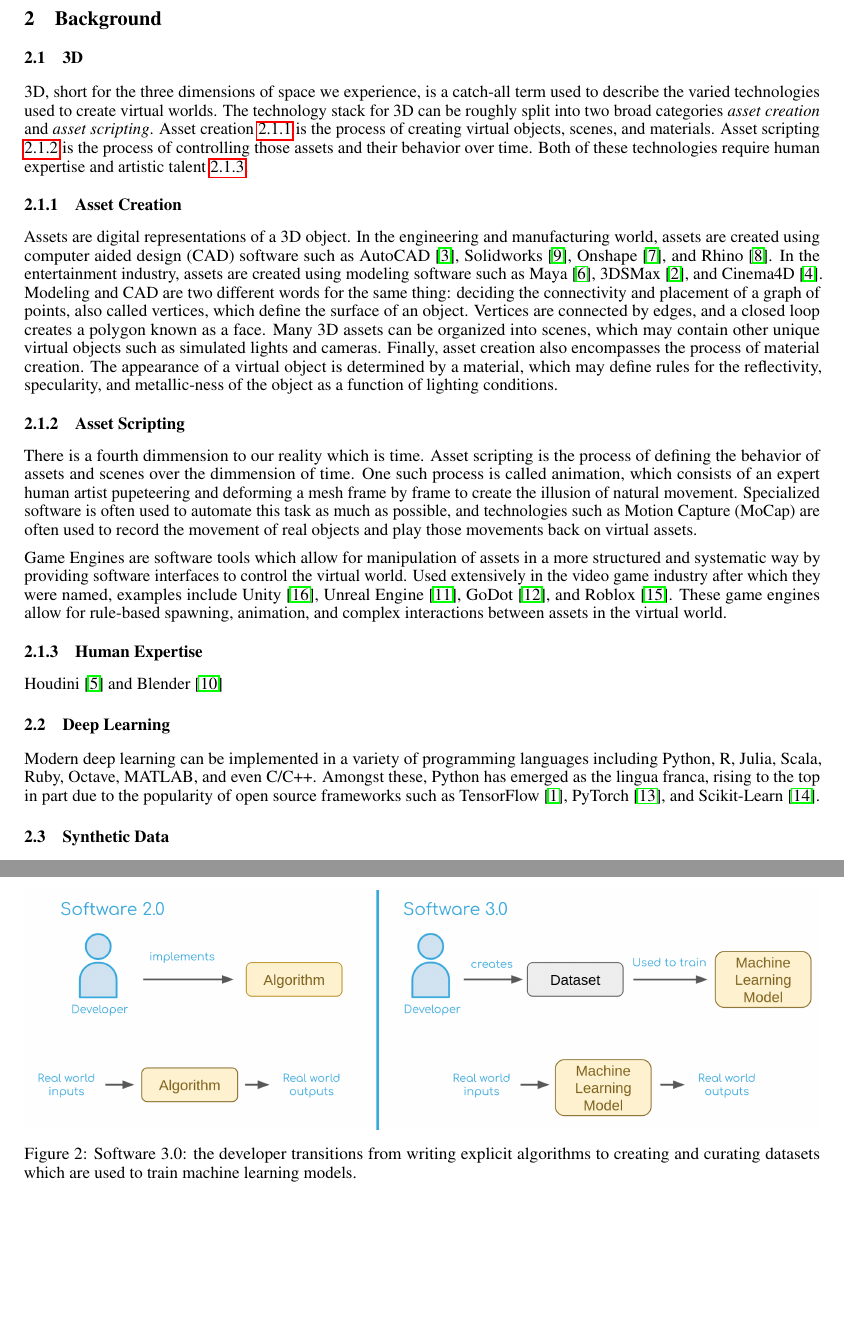
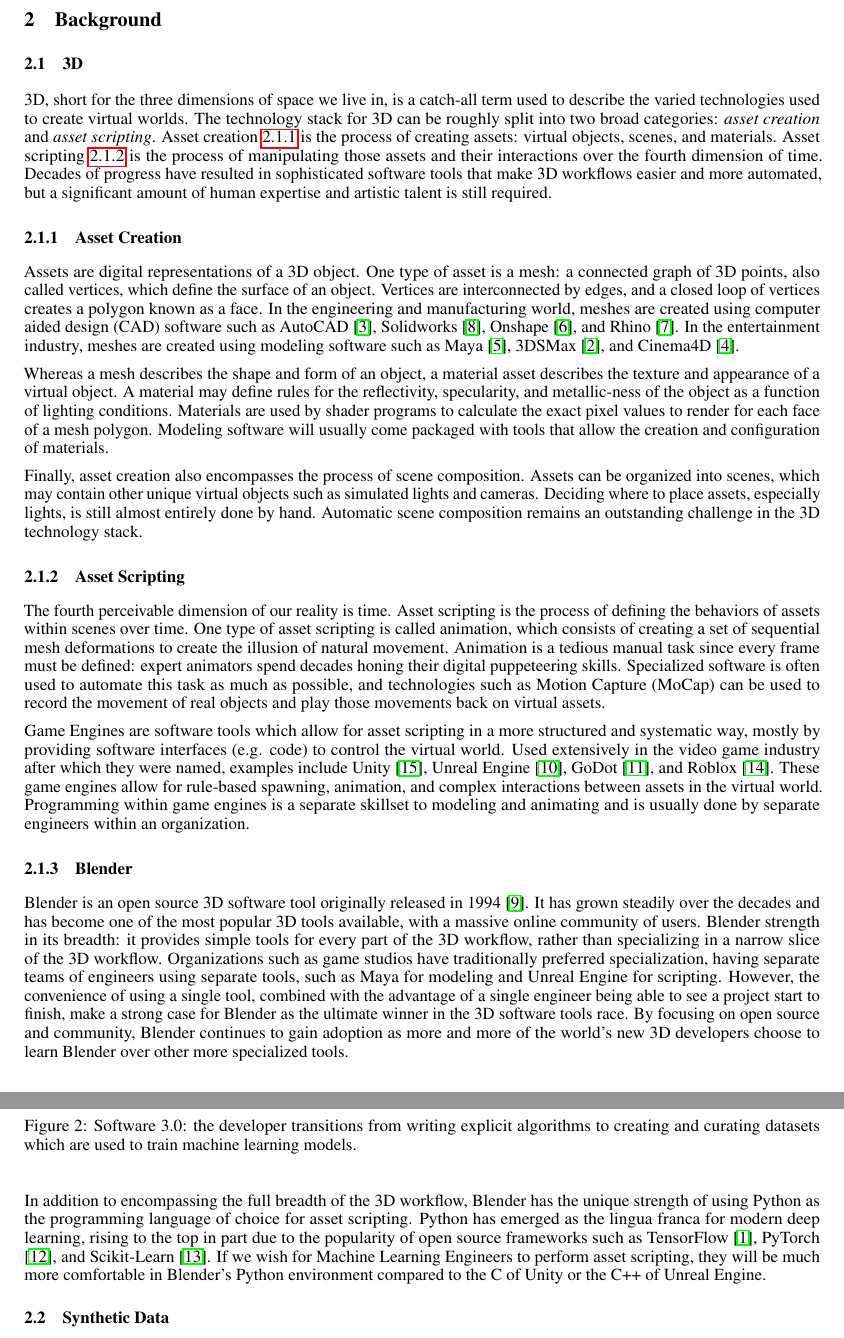
Before and after one commit to ZumoLabs/zpy, a LaTeX paper (docs/paper/paper.tex): two parts of pages 2 and 3 of 7, joined at a grey line, cut so that both start at the same text, the shorter picture padded with empty space. Compiled offline with pdfLaTeX.

Commit message:
Updated background section

```diff
--- a/docs/paper/paper.tex
+++ b/docs/paper/paper.tex
@@ -127,29 +127,32 @@ Black box nature of ML
 \subsection{3D}
 \label{sec:3d}
 
-3D, short for the three dimensions of space we experience, is a catch-all term used to describe the varied technologies used to create virtual worlds. The technology stack for 3D can be roughly split into two broad categories \emph{asset creation} and \emph{asset scripting}. Asset creation \ref{sec:assetcreation} is the process of creating virtual objects, scenes, and materials. Asset scripting \ref{sec:assetscripting} is the process of controlling those assets and their behavior over time. Both of these technologies require human expertise and artistic talent \ref{sec:humanexpertise}.
+3D, short for the three dimensions of space we live in, is a catch-all term used to describe the varied technologies used to create virtual worlds. The technology stack for 3D can be roughly split into two broad categories: \emph{asset creation} and \emph{asset scripting}. Asset creation \ref{sec:assetcreation} is the process of creating assets: virtual objects, scenes, and materials. Asset scripting \ref{sec:assetscripting} is the process of manipulating those assets and their interactions over the fourth dimension of time. Decades of progress have resulted in sophisticated software tools that make 3D workflows easier and more automated, but a significant amount of human expertise and artistic talent is still required.
 
 \subsubsection{Asset Creation}
 \label{sec:assetcreation}
 
-Assets are digital representations of a 3D object. In the engineering and manufacturing world, assets are created using computer aided design (CAD) software such as AutoCAD \citep{autocad}, Solidworks \citep{solidworks}, Onshape \citep{onshape}, and Rhino \citep{rhino}. In the entertainment industry, assets are created using modeling software such as Maya \citep{maya}, 3DSMax \citep{3dsmax}, and Cinema4D \citep{cinema4d}. Modeling and CAD are two different words for the same thing: deciding the connectivity and placement of a graph of points, also called vertices, which define the surface of an object. Vertices are connected by edges, and a closed loop creates a polygon known as a face. Many 3D assets can be organized into scenes, which may contain other unique virtual objects such as simulated lights and cameras. Finally, asset creation also encompasses the process of material creation. The appearance of a virtual object is determined by a material, which may define rules for the reflectivity, specularity, and metallic-ness of the object as a function of lighting conditions.
+Assets are digital representations of a 3D object. One type of asset is a mesh: a connected graph of 3D points, also called vertices, which define the surface of an object. Vertices are interconnected by edges, and a closed loop of vertices creates a polygon known as a face. In the engineering and manufacturing world, meshes are created using computer aided design (CAD) software such as AutoCAD \citep{autocad}, Solidworks \citep{solidworks}, Onshape \citep{onshape}, and Rhino \citep{rhino}. In the entertainment industry, meshes are created using modeling software such as Maya \citep{maya}, 3DSMax \citep{3dsmax}, and Cinema4D \citep{cinema4d}.
+
+Whereas a mesh describes the shape and form of an object, a material asset describes the texture and appearance of a virtual object. A material may define rules for the reflectivity, specularity, and metallic-ness of the object as a function of lighting conditions. Materials are used by shader programs to calculate the exact pixel values to render for each face of a mesh polygon. Modeling software will usually come packaged with tools that allow the creation and configuration of materials.
+
+Finally, asset creation also encompasses the process of scene composition. Assets can be organized into scenes, which may contain other unique virtual objects such as simulated lights and cameras. Deciding where to place assets, especially lights, is still almost entirely done by hand. Automatic scene composition remains an outstanding challenge in the 3D technology stack.
+
 
 \subsubsection{Asset Scripting}
 \label{sec:assetscripting}
 
-There is a fourth dimmension to our reality which is time. Asset scripting is the process of defining the behavior of assets and scenes over the dimmension of time. One such process is called animation, which consists of an expert human artist pupeteering and deforming a mesh frame by frame to create the illusion of natural movement. Specialized software is often used to automate this task as much as possible, and technologies such as Motion Capture (MoCap) are often used to record the movement of real objects and play those movements back on virtual assets.
+The fourth perceivable dimension of our reality is time. Asset scripting is the process of defining the behaviors of assets within scenes over time. One type of asset scripting is called animation, which consists of creating a set of sequential mesh deformations to create the illusion of natural movement. Animation is a tedious manual task since every frame must be defined: expert animators spend decades honing their digital puppeteering skills. Specialized software is often used to automate this task as much as possible, and technologies such as Motion Capture (MoCap) can be used to record the movement of real objects and play those movements back on virtual assets.
 
-Game Engines are software tools which allow for manipulation of assets in a more structured and systematic way by providing software interfaces to control the virtual world. Used extensively in the video game industry after which they were named, examples include Unity \citep{unity3d}, Unreal Engine \citep{unrealengine}, GoDot \citep{godot}, and Roblox \citep{roblox}. These game engines allow for rule-based spawning, animation, and complex interactions between assets in the virtual world.
+Game Engines are software tools which allow for asset scripting in a more structured and systematic way, mostly by providing software interfaces (e.g. code) to control the virtual world. Used extensively in the video game industry after which they were named, examples include Unity \citep{unity3d}, Unreal Engine \citep{unrealengine}, GoDot \citep{godot}, and Roblox \citep{roblox}. These game engines allow for rule-based spawning, animation, and complex interactions between assets in the virtual world. Programming within game engines is a separate skillset to modeling and animating and is usually done by separate engineers within an organization.
 
-\subsubsection{Human Expertise}
-\label{sec:humanexpertise}
+\subsubsection{Blender}
+\label{sec:blender}
 
-Houdini \citep{houdini} and Blender \citep{blender}
+Blender is an open source 3D software tool originally released in 1994 \citep{blender}. It has grown steadily over the decades and has become one of the most popular 3D tools available, with a massive online community of users. Blender strength in its breadth: it provides simple tools for every part of the 3D workflow, rather than specializing in a narrow slice of the 3D workflow. Organizations such as game studios have traditionally preferred specialization, having separate teams of engineers using separate tools, such as Maya for modeling and Unreal Engine for scripting. However, the convenience of using a single tool, combined with the advantage of a single engineer being able to see a project start to finish, make a strong case for Blender as the ultimate winner in the 3D software tools race. By focusing on open source and community, Blender continues to gain adoption as more and more of the world’s new 3D developers choose to learn Blender over other more specialized tools.
 
-\subsection{Deep Learning}
-\label{sec:deeplearning}
+In addition to encompassing the full breadth of the 3D workflow, Blender has the unique strength of using Python as the programming language of choice for asset scripting. Python has emerged as the lingua franca for modern deep learning, rising to the top in part due to the popularity of open source frameworks such as TensorFlow \citep{tensorflow}, PyTorch \citep{pytorch}, and Scikit-Learn \citep{scikit-learn}. If we wish for Machine Learning Engineers to perform asset scripting, they will be much more comfortable in Blender’s Python environment compared to the C# of Unity or the C++ of Unreal Engine.
 
-Modern deep learning can be implemented in a variety of programming languages including Python, R, Julia, Scala, Ruby, Octave, MATLAB, and even C/C++. Amongst these, Python has emerged as the lingua franca, rising to the top in part due to the popularity of open source frameworks such as TensorFlow \citep{tensorflow}, PyTorch \citep{pytorch}, and Scikit-Learn \citep{scikit-learn}.
 
 \subsection{Synthetic Data}
 \label{sec:syntheticdata}
```
Also changed, not shown: docs/paper/paper.pdf, 1 other file.
